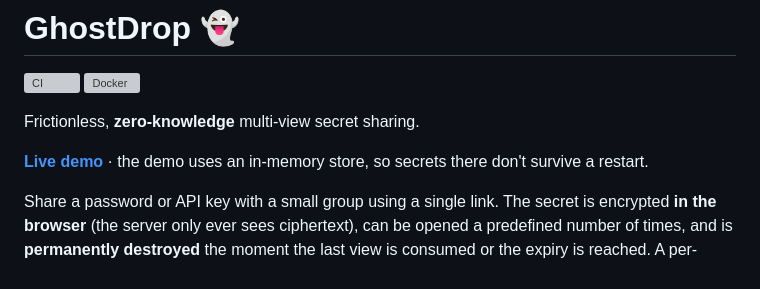
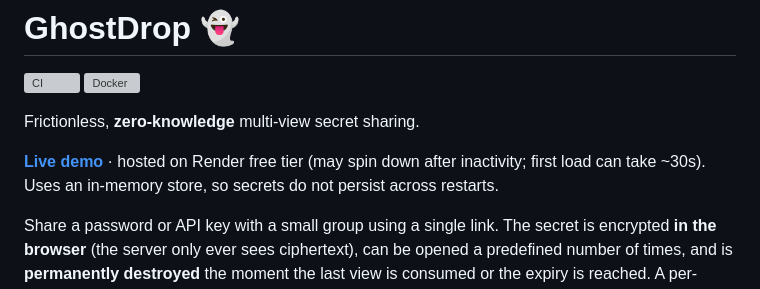
Before and after one commit to Jaden-Varkey/ghost-drop, a Markdown page: README.md, the part around the change. Rendered like a GitHub page; grey boxes are pictures that could not be loaded.

Commit message:
Added: live demo link and hosting options
Updated live demo link and added details about hosting and persistence.

```diff
--- a/README.md
+++ b/README.md
@@ -5,8 +5,9 @@
 
 Frictionless, **zero-knowledge** multi-view secret sharing.
 
-**[Live demo](https://ghostdrop-demo.onrender.com)** · the demo uses an in-memory
-store, so secrets there don't survive a restart.
+**[Live demo]([https://ghostdrop-demo.onrender.com](https://ghost-drop-kj83.onrender.com))** · hosted on Render free tier
+(may spin down after inactivity; first load can take ~30s). Uses an in-memory store,
+so secrets do not persist across restarts.
 
 Share a password or API key with a small group using a single link. The secret
 is encrypted **in the browser** (the server only ever sees ciphertext), can be
```
